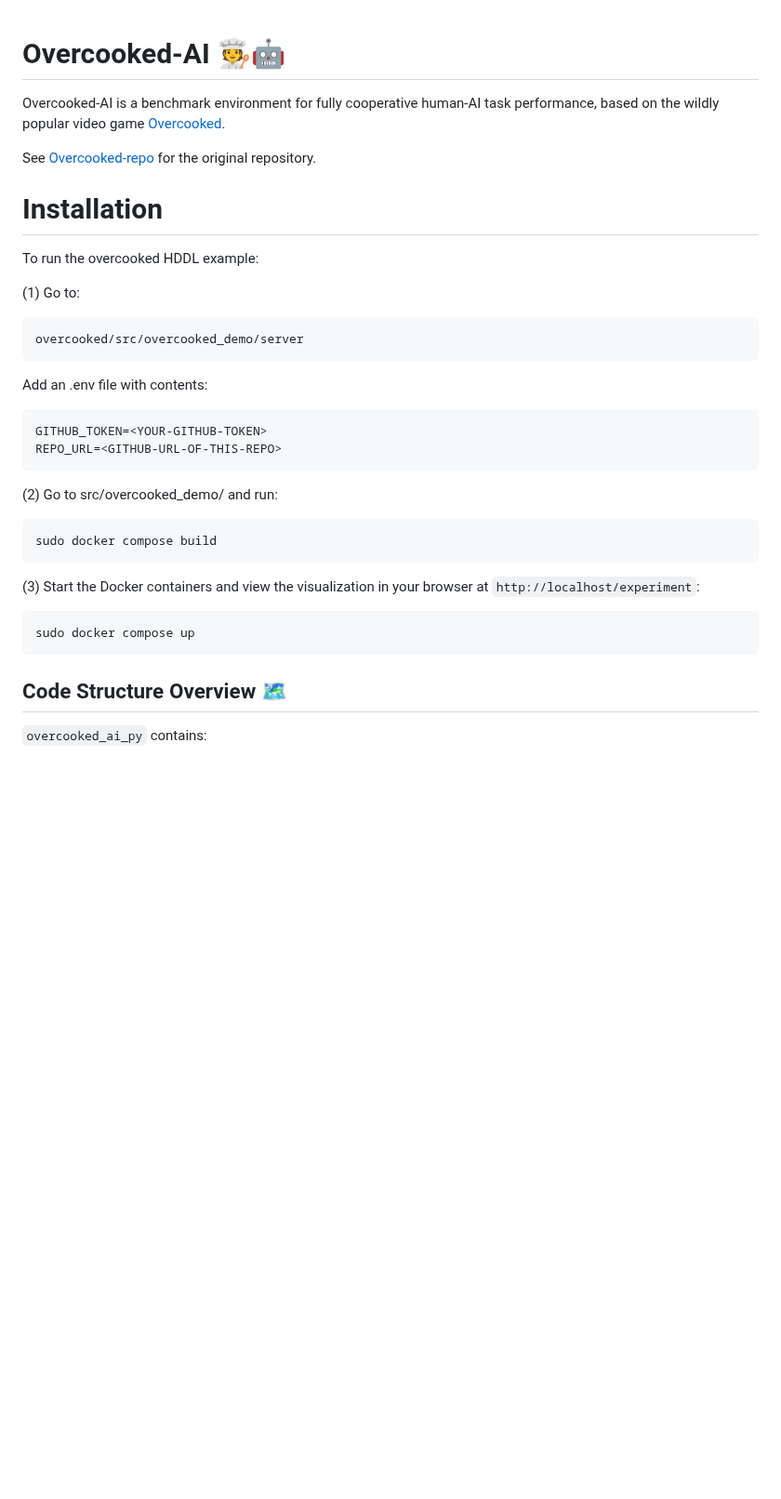
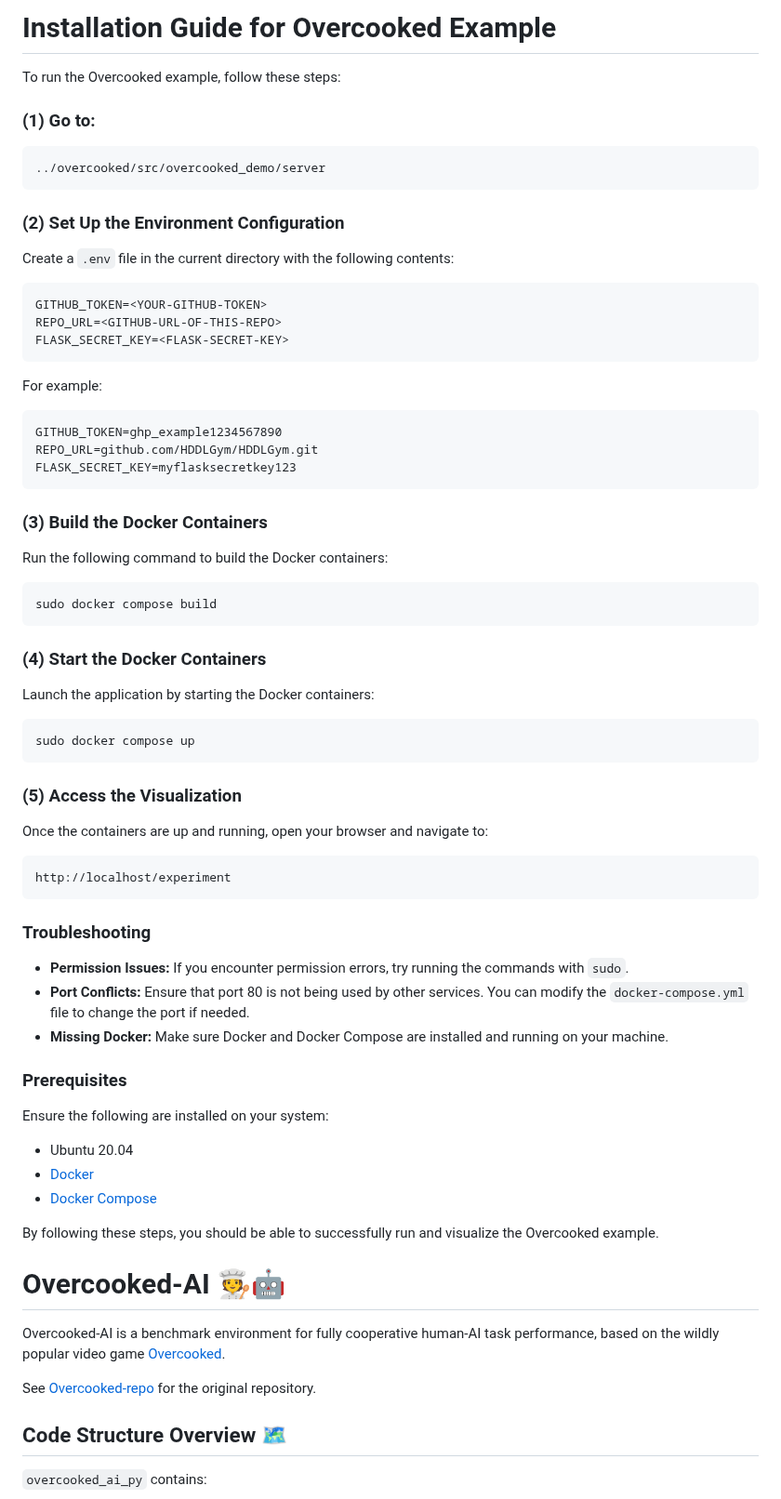
Before and after one commit to HDDLGym/HDDLGym, a Markdown page: overcooked/README.md, the part around the change. Shown at 93% size. GitHub-like rendering; blank space fills up the shorter version.

````diff
--- a/overcooked/README.md
+++ b/overcooked/README.md
@@ -1,3 +1,69 @@
+# Installation Guide for Overcooked Example
+
+To run the Overcooked example, follow these steps:
+
+### (1) Go to:
+
+```
+../overcooked/src/overcooked_demo/server
+```
+
+### (2) Set Up the Environment Configuration
+
+Create a `.env` file in the current directory with the following contents:
+
+```bash
+GITHUB_TOKEN=<YOUR-GITHUB-TOKEN>
+REPO_URL=<GITHUB-URL-OF-THIS-REPO>
+FLASK_SECRET_KEY=<FLASK-SECRET-KEY>
+```
+
+For example:
+
+```bash
+GITHUB_TOKEN=ghp_example1234567890
+REPO_URL=github.com/HDDLGym/HDDLGym.git
+FLASK_SECRET_KEY=myflasksecretkey123
+```
+
+### (3) Build the Docker Containers
+
+Run the following command to build the Docker containers:
+
+```bash
+sudo docker compose build
+```
+
+### (4) Start the Docker Containers
+
+Launch the application by starting the Docker containers:
+
+```bash
+sudo docker compose up
+```
+
+### (5) Access the Visualization
+
+Once the containers are up and running, open your browser and navigate to:
+
+```
+http://localhost/experiment
+```
+
+### Troubleshooting
+
+- **Permission Issues:** If you encounter permission errors, try running the commands with `sudo`.
+- **Port Conflicts:** Ensure that port 80 is not being used by other services. You can modify the `docker-compose.yml` file to change the port if needed.
+- **Missing Docker:** Make sure Docker and Docker Compose are installed and running on your machine.
+
+### Prerequisites
+
+Ensure the following are installed on your system:
+- Ubuntu 20.04
+- [Docker](https://docs.docker.com/get-docker/)
+- [Docker Compose](https://docs.docker.com/compose/install/)
+
+By following these steps, you should be able to successfully run and visualize the Overcooked example.
 
 # Overcooked-AI 🧑‍🍳🤖
 
@@ -6,29 +72,6 @@ Overcooked-AI is a benchmark environment for fully cooperative human-AI task per
 See [Overcooked-repo](https://github.com/HumanCompatibleAI/overcooked_ai) for the original repository.
 
 
-# Installation
-To run the overcooked HDDL example:
-
-(1) Go to:
-```
-overcooked/src/overcooked_demo/server
-```
-
-Add an .env file with contents:
-```
-GITHUB_TOKEN=<YOUR-GITHUB-TOKEN>
-REPO_URL=<GITHUB-URL-OF-THIS-REPO>
-```
-
-(2) Go to src/overcooked_demo/ and run:
-```bash
-sudo docker compose build
-```
-
-(3) Start the Docker containers and view the visualization in your browser at `http://localhost/experiment`:
-```bash
-sudo docker compose up
-```
 
 ## Code Structure Overview 🗺
 
````
